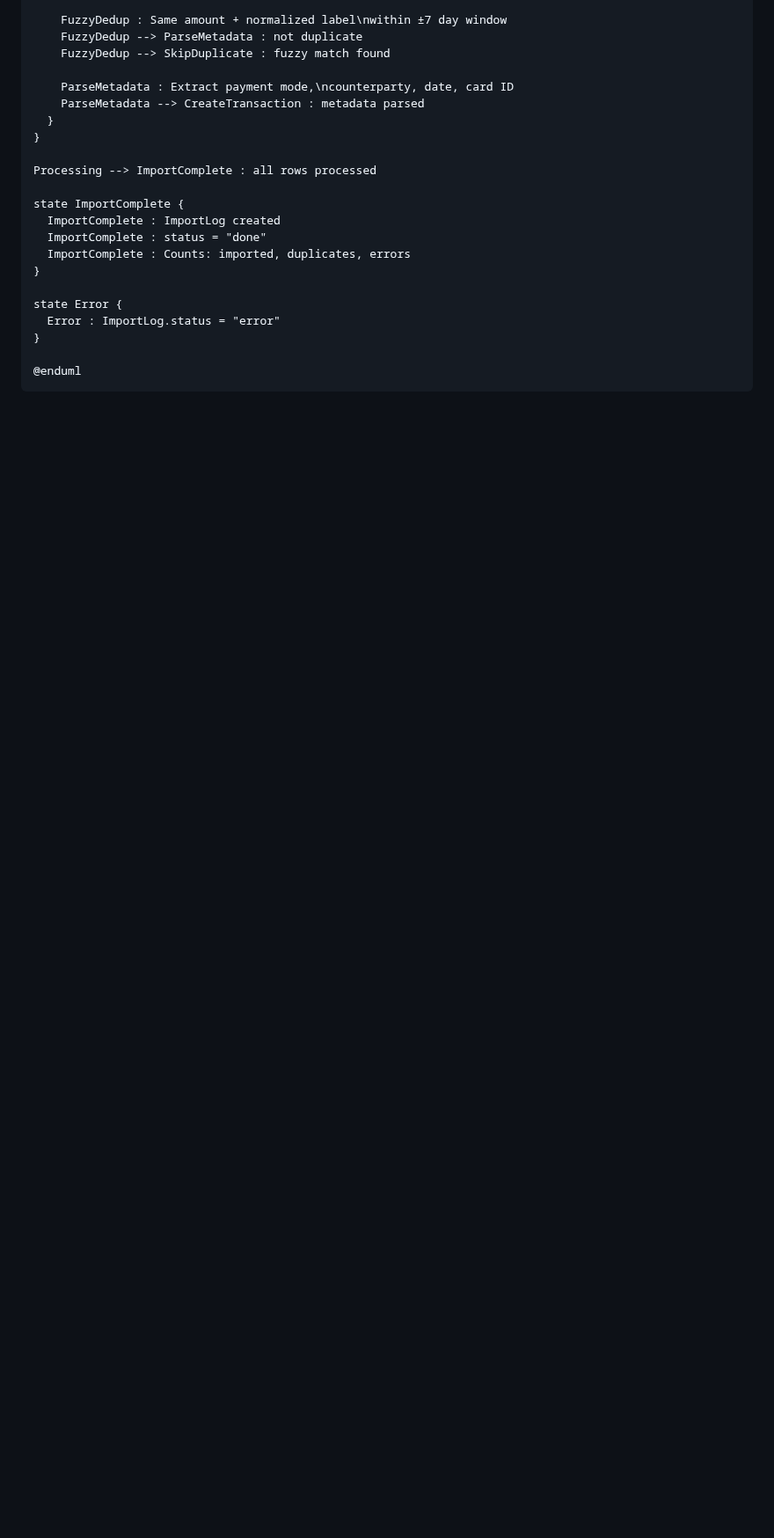
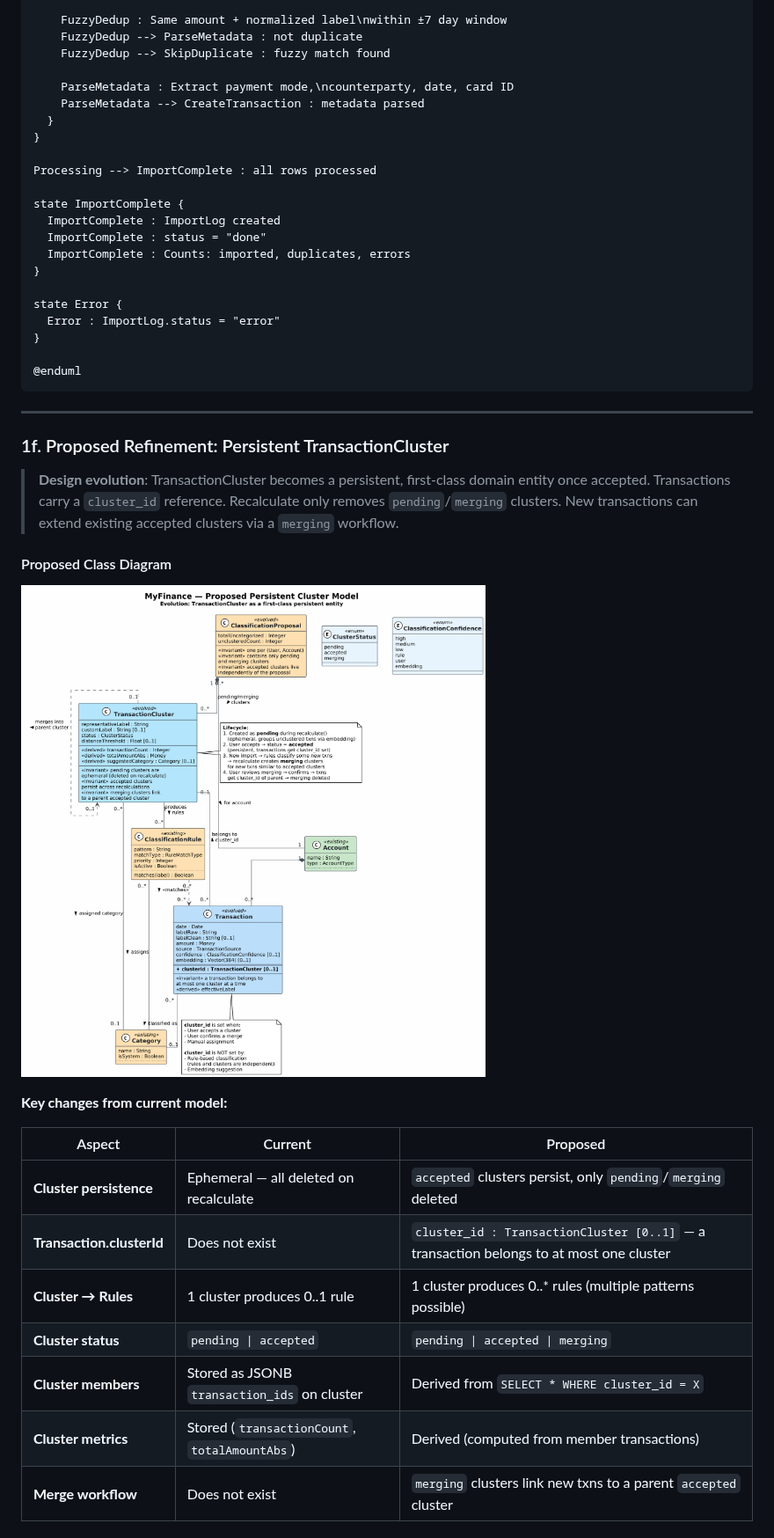
Before and after one commit to serge-fantino/MyFinance, a Markdown page: docs/PIM_ONTOLOGY.md, the part around one of its changes. Shown at 88% size. Rendered like a GitHub page; pictures changed too: docs/images/MyFinance_ProposedCluster.png (added); folded sections open; blank space fills up the shorter version.

````diff
--- a/docs/PIM_ONTOLOGY.md
+++ b/docs/PIM_ONTOLOGY.md
@@ -545,3 +545,26 @@ state Error {
 ```
 
 </details>
+
+---
+
+### 1f. Proposed Refinement: Persistent TransactionCluster
+
+> **Design evolution**: TransactionCluster becomes a persistent, first-class domain entity once accepted. Transactions carry a `cluster_id` reference. Recalculate only removes `pending`/`merging` clusters. New transactions can extend existing accepted clusters via a `merging` workflow.
+
+#### Proposed Class Diagram
+
+![Proposed Persistent Cluster Model](images/MyFinance_ProposedCluster.png)
+
+**Key changes from current model:**
+
+| Aspect | Current | Proposed |
+|--------|---------|----------|
+| **Cluster persistence** | Ephemeral — all deleted on recalculate | `accepted` clusters persist, only `pending`/`merging` deleted |
+| **Transaction.clusterId** | Does not exist | `cluster_id : TransactionCluster [0..1]` — a transaction belongs to at most one cluster |
+| **Cluster → Rules** | 1 cluster produces 0..1 rule | 1 cluster produces 0..* rules (multiple patterns possible) |
+| **Cluster status** | `pending \| accepted` | `pending \| accepted \| merging` |
+| **Cluster members** | Stored as JSONB `transaction_ids` on cluster | Derived from `SELECT * WHERE cluster_id = X` |
+| **Cluster metrics** | Stored (`transactionCount`, `totalAmountAbs`) | Derived (computed from member transactions) |
+| **Merge workflow** | Does not exist | `merging` clusters link new txns to a parent `accepted` cluster |
+
````
Also changed, not shown: other parts of docs/PIM_ONTOLOGY.md (+15 -0 lines), docs/images/MyFinance_ProposedClusterLifecycle.png (added).
